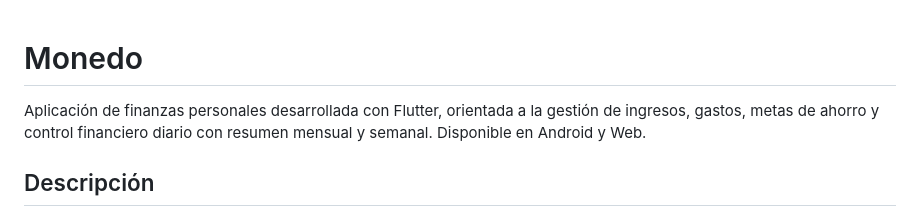
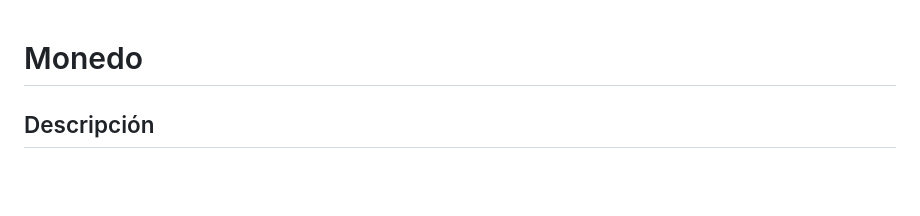
Before and after one commit to Ericknvp/monedo, a Markdown page: README.md, the part around the change. Rendered like a GitHub page; blank space fills up the shorter version.

```diff
--- a/README.md
+++ b/README.md
@@ -1,6 +1,6 @@
 # Monedo
 
-Aplicación de finanzas personales desarrollada con Flutter, orientada a la gestión de ingresos, gastos, metas de ahorro y control financiero diario con resumen mensual y semanal. Disponible en Android y Web.
+
 
 ## Descripción
 
```
